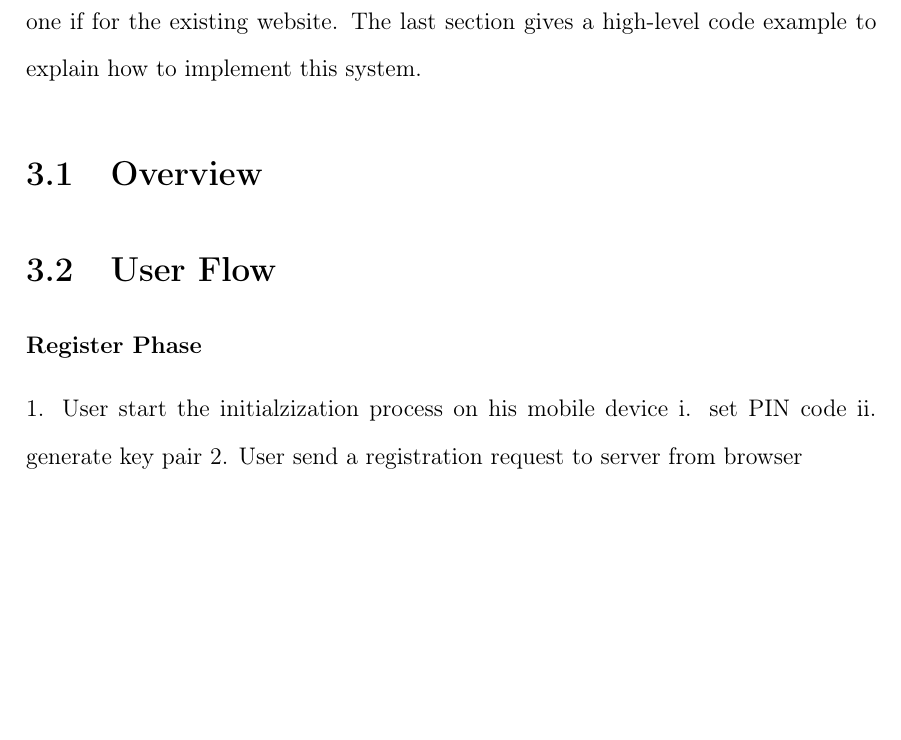
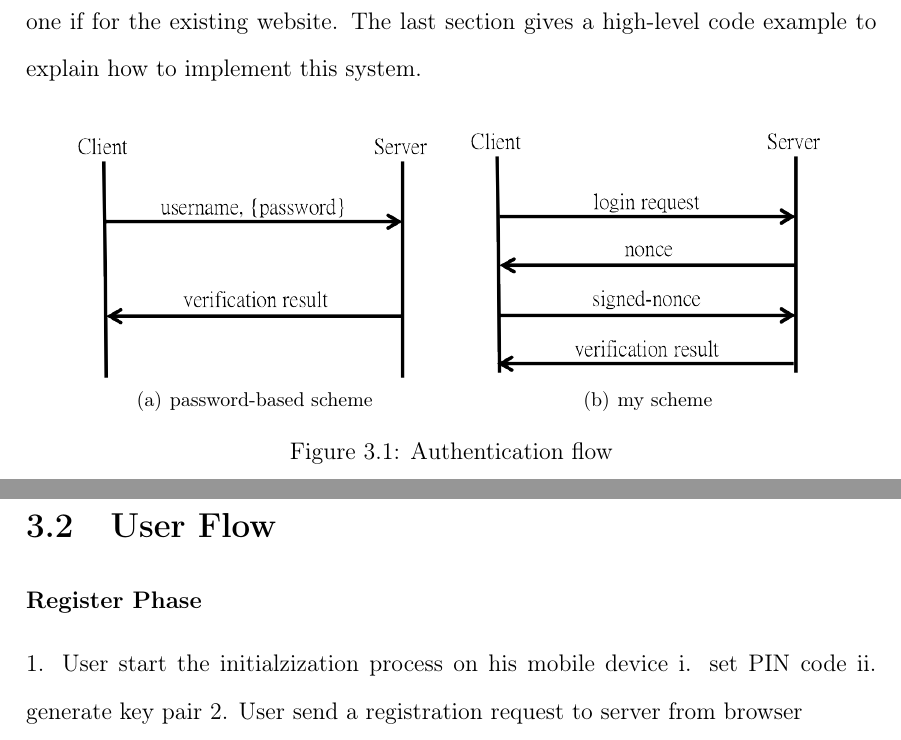
Before and after one commit to alon21034/Thesis, a LaTeX thesis (PDF/NFC_AUTH_SOLUTION.tex, which reads PDF/system.tex): part of page 13 of 17 before the commit and two parts of pages 13 and 14 of 17 after it, the two joined at a grey line, cut so that both start at the same text, the shorter picture padded with empty space. Compiled offline with pdfLaTeX.

Commit message:
include subfigure

```diff
--- a/PDF/NFC_AUTH_SOLUTION.tex
+++ b/PDF/NFC_AUTH_SOLUTION.tex
@@ -21,6 +21,7 @@
 \usepackage{comment}
 \usepackage{makeidx}
 \usepackage{xspace}
+\usepackage{subfigure}
 %==
 \usepackage[a4paper,left=3cm,top=3cm,right=3cm,bottom=3cm,nohead]{geometry}
 \setlength{\baselineskip}{10pt}
--- a/PDF/system.tex
+++ b/PDF/system.tex
@@ -15,4 +14,13 @@ In this chapter, I'll try to explain my design more detailed. First section is t
 \centering
+\subfigure[password-based scheme]{
+\label{fig:password-based-flow}
+\includegraphics[scale=0.6]{picture/password-based-flow.png}
+}
+\subfigure[my scheme]{
+\label{fig:my-scheme-flow}
+\includegraphics[scale=0.6]{picture/basic-idea-flow.png}
+}
+\caption{Authentication flow}
 \end{figure}
 
 \section{User Flow}
```
Also changed, not shown: PDF/system.tex (1 more changed lines).
